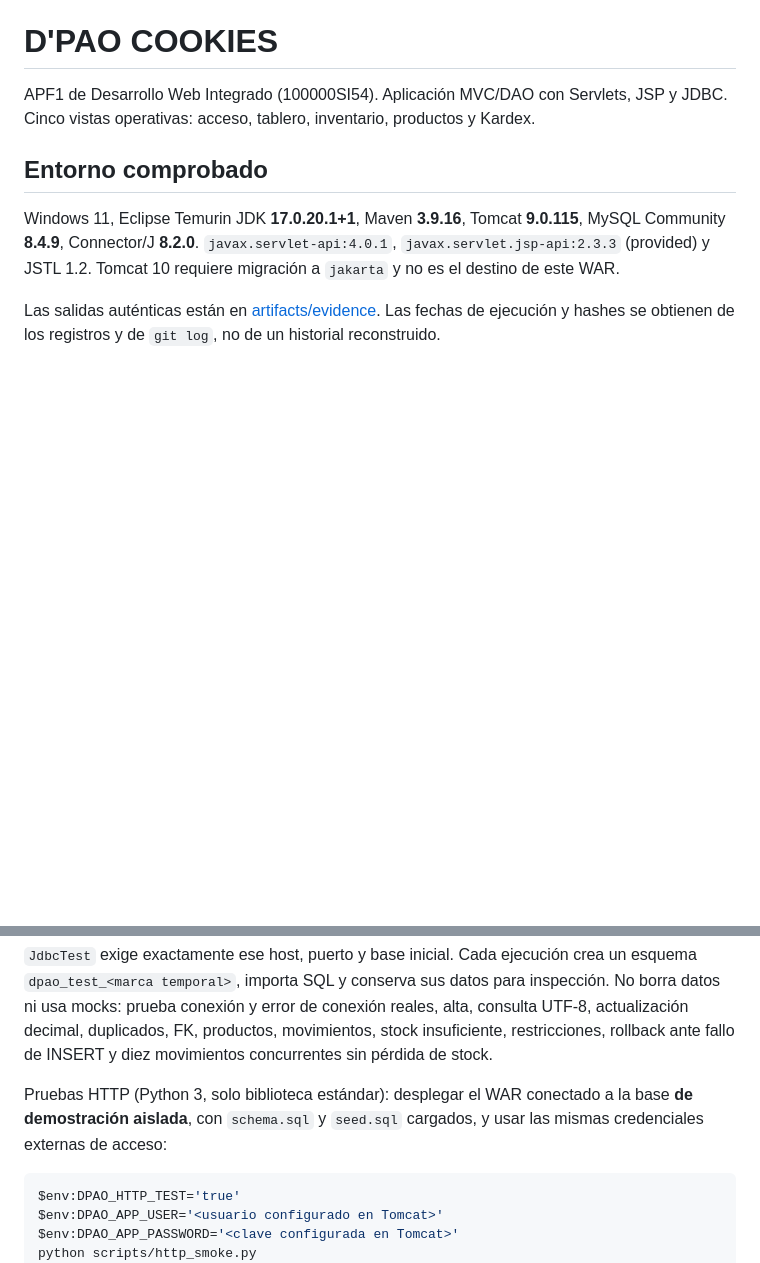
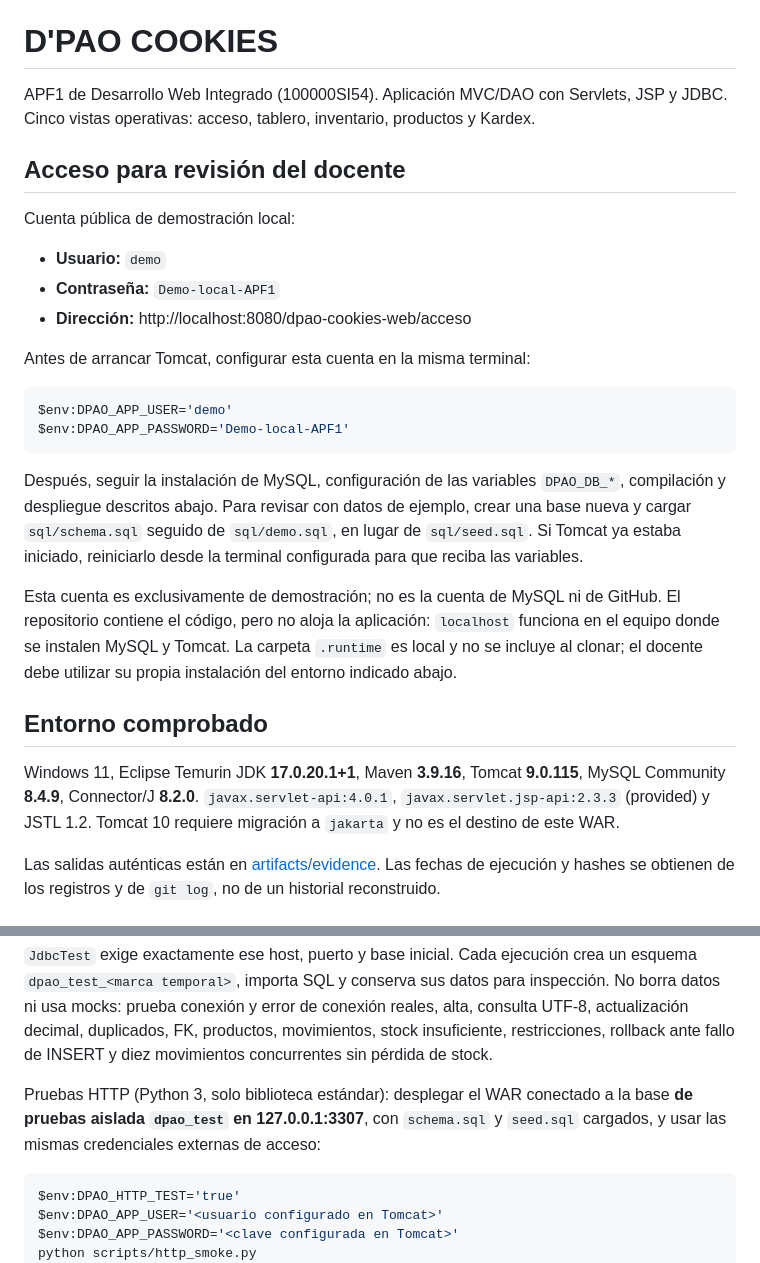
Before and after one commit to Enrqgonzales/dpao-cookies-web, a Markdown page: README.md, 2 parts joined by grey strips. GitHub-like rendering; blank space fills up the shorter version.

Commit message:
docs: indicar acceso de demostracion para el docente

````diff
--- a/README.md
+++ b/README.md
@@ -1,6 +1,25 @@
 # D'PAO COOKIES
 
 APF1 de Desarrollo Web Integrado (100000SI54). Aplicación MVC/DAO con Servlets, JSP y JDBC. Cinco vistas operativas: acceso, tablero, inventario, productos y Kardex.
+
+## Acceso para revisión del docente
+
+Cuenta pública de demostración local:
+
+- **Usuario:** `demo`
+- **Contraseña:** `Demo-local-APF1`
+- **Dirección:** http://localhost:8080/dpao-cookies-web/acceso
+
+Antes de arrancar Tomcat, configurar esta cuenta en la misma terminal:
+
+```powershell
+$env:DPAO_APP_USER='demo'
+$env:DPAO_APP_PASSWORD='Demo-local-APF1'
+```
+
+Después, seguir la instalación de MySQL, configuración de las variables `DPAO_DB_*`, compilación y despliegue descritos abajo. Para revisar con datos de ejemplo, crear una base nueva y cargar `sql/schema.sql` seguido de `sql/demo.sql`, en lugar de `sql/seed.sql`. Si Tomcat ya estaba iniciado, reiniciarlo desde la terminal configurada para que reciba las variables.
+
+Esta cuenta es exclusivamente de demostración; no es la cuenta de MySQL ni de GitHub. El repositorio contiene el código, pero no aloja la aplicación: `localhost` funciona en el equipo donde se instalen MySQL y Tomcat. La carpeta `.runtime` es local y no se incluye al clonar; el docente debe utilizar su propia instalación del entorno indicado abajo.
 
 ## Entorno comprobado
 
@@ -95,7 +114,7 @@ mvn -B test
 
 `JdbcTest` exige exactamente ese host, puerto y base inicial. Cada ejecución crea un esquema `dpao_test_<marca temporal>`, importa SQL y conserva sus datos para inspección. No borra datos ni usa mocks: prueba conexión y error de conexión reales, alta, consulta UTF-8, actualización decimal, duplicados, FK, productos, movimientos, stock insuficiente, restricciones, rollback ante fallo de INSERT y diez movimientos concurrentes sin pérdida de stock.
 
-Pruebas HTTP (Python 3, solo biblioteca estándar): desplegar el WAR conectado a la base **de demostración aislada**, con `schema.sql` y `seed.sql` cargados, y usar las mismas credenciales externas de acceso:
+Pruebas HTTP (Python 3, solo biblioteca estándar): desplegar el WAR conectado a la base **de pruebas aislada `dpao_test` en 127.0.0.1:3307**, con `schema.sql` y `seed.sql` cargados, y usar las mismas credenciales externas de acceso:
 
 ```powershell
 $env:DPAO_HTTP_TEST='true'
````
